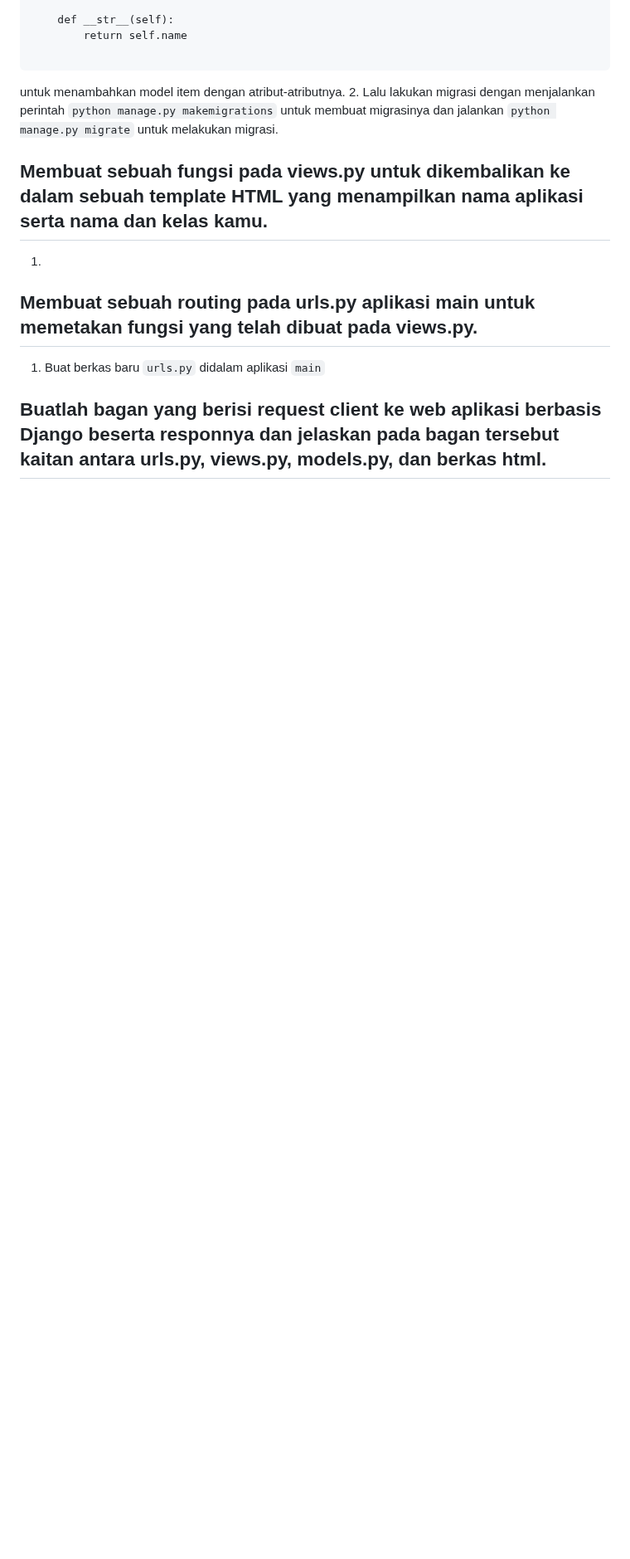
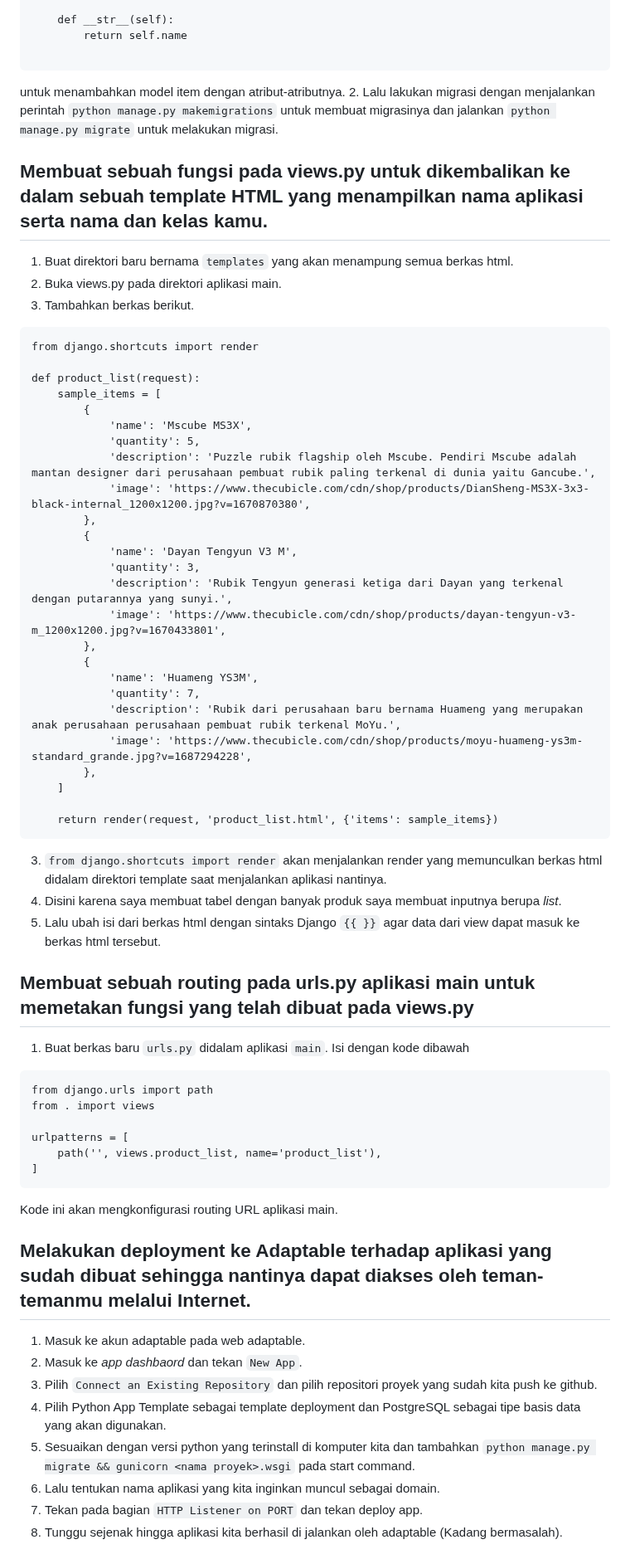
Before and after one commit to Merrick2q/cubersparadise, a Markdown page: README.md, the part around one of its changes. Shown at 83% size. Rendered like a GitHub page; blank space fills up the shorter version.

````diff
--- a/README.md
+++ b/README.md
@@ -224,8 +224,59 @@ untuk menambahkan model item dengan atribut-atributnya.
 2. Lalu lakukan migrasi dengan menjalankan perintah `python manage.py makemigrations` untuk membuat migrasinya dan jalankan `python manage.py migrate` untuk melakukan migrasi.
 
 ## Membuat sebuah fungsi pada views.py untuk dikembalikan ke dalam sebuah template HTML yang menampilkan nama aplikasi serta nama dan kelas kamu.
-1.
-## Membuat sebuah routing pada urls.py aplikasi main untuk memetakan fungsi yang telah dibuat pada views.py.
-1. Buat berkas baru `urls.py` didalam aplikasi `main`
+1. Buat direktori baru bernama `templates` yang akan menampung semua berkas html.
+2. Buka views.py pada direktori aplikasi main.
+3. Tambahkan berkas berikut.
+```
+from django.shortcuts import render
 
-## Buatlah bagan yang berisi request client ke web aplikasi berbasis Django beserta responnya dan jelaskan pada bagan tersebut kaitan antara urls.py, views.py, models.py, dan berkas html.
+def product_list(request):
+    sample_items = [
+        {
+            'name': 'Mscube MS3X',
+            'quantity': 5,
+            'description': 'Puzzle rubik flagship oleh Mscube. Pendiri Mscube adalah mantan designer dari perusahaan pembuat rubik paling terkenal di dunia yaitu Gancube.',
+            'image': 'https://www.thecubicle.com/cdn/shop/products/DianSheng-MS3X-3x3-black-internal_1200x1200.jpg?v=1670870380',
+        },
+        {
+            'name': 'Dayan Tengyun V3 M',
+            'quantity': 3,
+            'description': 'Rubik Tengyun generasi ketiga dari Dayan yang terkenal dengan putarannya yang sunyi.',
+            'image': 'https://www.thecubicle.com/cdn/shop/products/dayan-tengyun-v3-m_1200x1200.jpg?v=1670433801',
+        },
+        {
+            'name': 'Huameng YS3M',
+            'quantity': 7,
+            'description': 'Rubik dari perusahaan baru bernama Huameng yang merupakan anak perusahaan perusahaan pembuat rubik terkenal MoYu.',
+            'image': 'https://www.thecubicle.com/cdn/shop/products/moyu-huameng-ys3m-standard_grande.jpg?v=1687294228',
+        },
+    ]
+
+    return render(request, 'product_list.html', {'items': sample_items})
+```
+3. `from django.shortcuts import render` akan menjalankan render yang memunculkan berkas html didalam direktori template saat menjalankan aplikasi nantinya.
+4. Disini karena saya membuat tabel dengan banyak produk saya membuat inputnya berupa *list*.
+5. Lalu ubah isi dari berkas html dengan sintaks Django `{{ }}` agar data dari view dapat masuk ke berkas html tersebut.
+
+## Membuat sebuah routing pada urls.py aplikasi main untuk memetakan fungsi yang telah dibuat pada views.py
+1. Buat berkas baru `urls.py` didalam aplikasi `main`. Isi dengan kode dibawah
+```
+from django.urls import path
+from . import views
+
+urlpatterns = [
+    path('', views.product_list, name='product_list'),
+]
+```
+Kode ini akan mengkonfigurasi routing URL aplikasi main.
+
+## Melakukan deployment ke Adaptable terhadap aplikasi yang sudah dibuat sehingga nantinya dapat diakses oleh teman-temanmu melalui Internet.
+1. Masuk ke akun adaptable pada web adaptable.
+2. Masuk ke *app dashbaord* dan tekan `New App`.
+3. Pilih `Connect an Existing Repository` dan pilih repositori proyek yang sudah kita push ke github.
+4. Pilih Python App Template sebagai template deployment dan PostgreSQL sebagai tipe basis data yang akan digunakan.
+5. Sesuaikan dengan versi python yang terinstall di komputer kita dan tambahkan `python manage.py migrate && gunicorn <nama proyek>.wsgi` pada start command.
+6. Lalu tentukan nama aplikasi yang kita inginkan muncul sebagai domain.
+7. Tekan pada bagian `HTTP Listener on PORT` dan tekan deploy app.
+8. Tunggu sejenak hingga aplikasi kita berhasil di jalankan oleh adaptable (Kadang bermasalah).
+
````
Also changed, not shown: other parts of README.md (+4 -0 lines).
